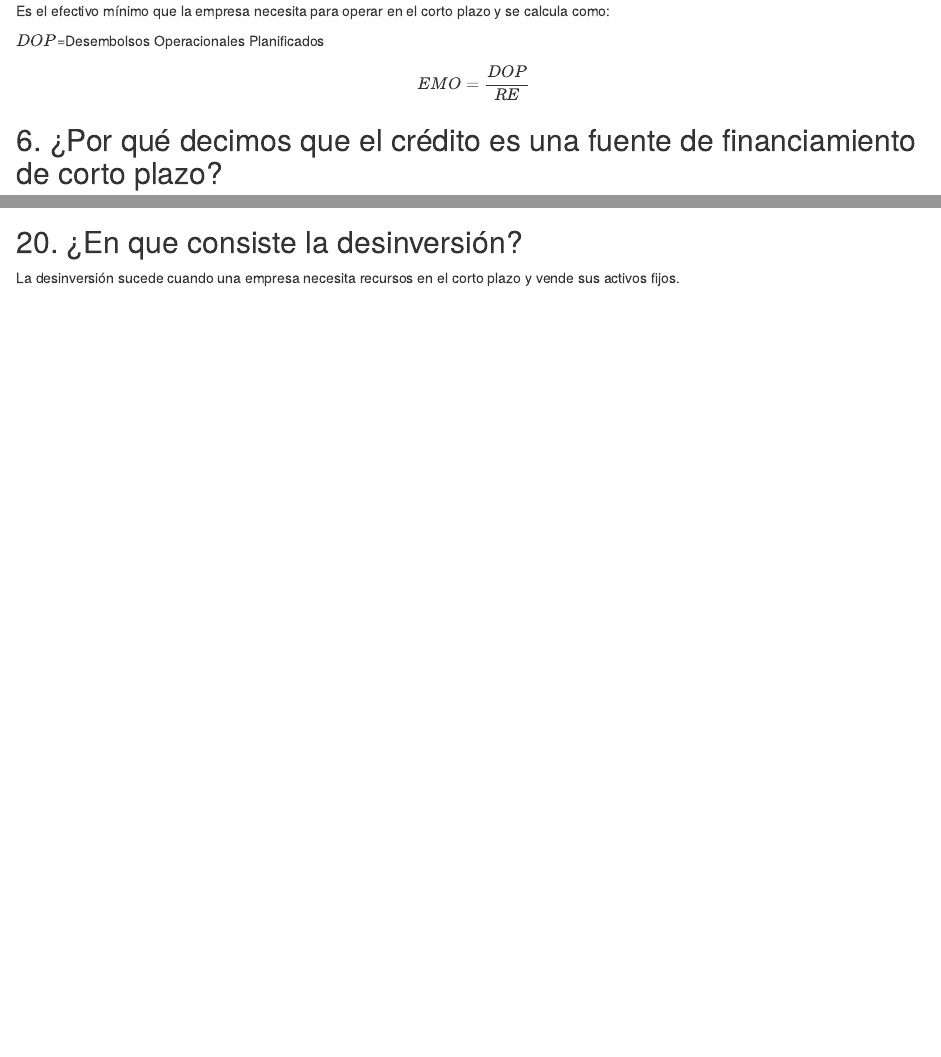
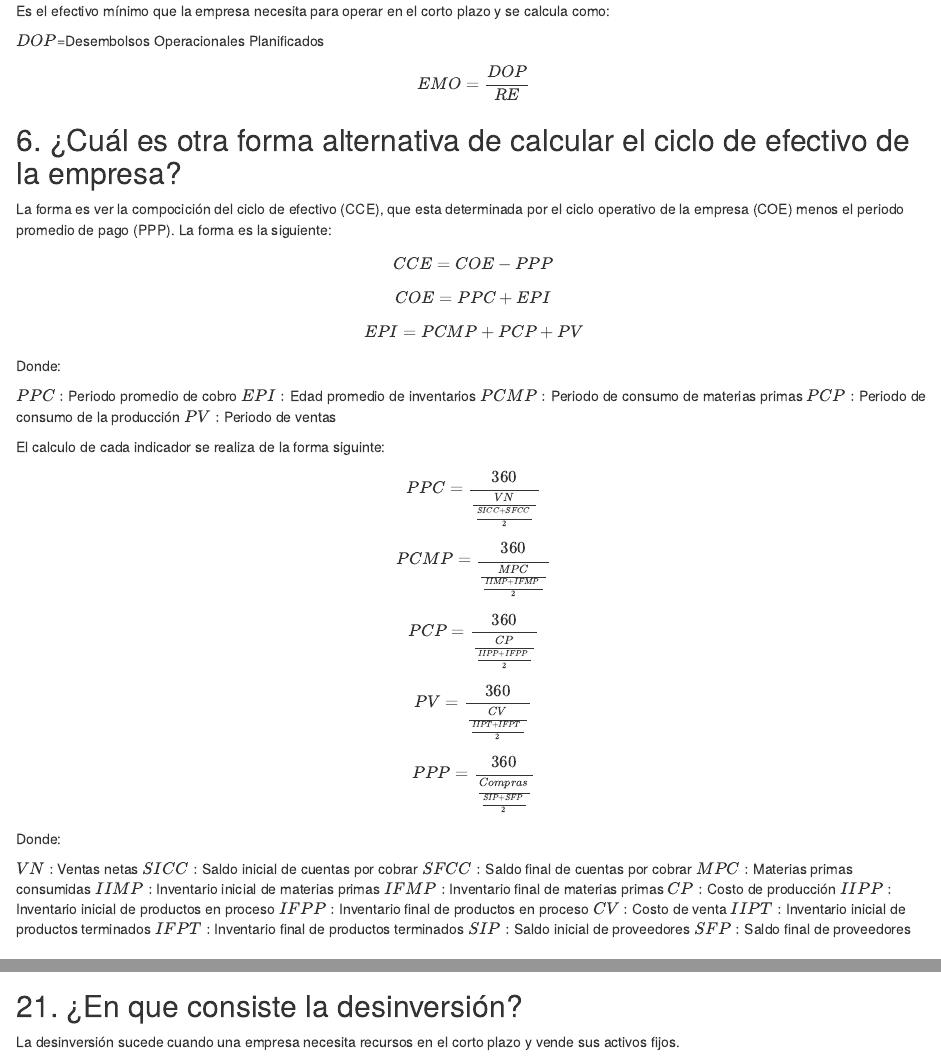
Before and after one commit to osvaldoroche/osvaldoroche, an R Markdown document (content/post/2022-08-30-soluciones-de-principios-de-gerencia-financiera/index.en.Rmd): the page in a window 1100 px wide, from 4590 px down, and a second part further down, joined at a grey line. Rendered offline with R 4.5, knitr and Pandoc, with nearby package versions.

Commit message:
calculo efectivo
Actualización de solución del libro principios de administración financiera

```diff
--- a/content/post/2022-08-30-soluciones-de-principios-de-gerencia-financiera/index.en.Rmd
+++ b/content/post/2022-08-30-soluciones-de-principios-de-gerencia-financiera/index.en.Rmd
@@ -240,4 +240,20 @@ Es el efectivo mínimo que la empresa necesita para operar en el corto plazo y s
 $DOP$=Desembolsos Operacionales Planificados
 $$EMO = \frac{DOP}{RE}$$
 
-## 6. ¿Por qué decimos que el crédito es una fuente de financiamiento de corto plazo?
+## 6. ¿Cuál es otra forma alternativa de calcular el ciclo de efectivo de la empresa?
+
+La forma es ver la compocición del ciclo de efectivo (CCE), que esta determinada por el ciclo operativo de la empresa (COE) menos el periodo promedio de pago (PPP). La forma es la siguiente:
+
+$$CCE=COE-PPP$$
+$$COE=PPC+EPI$$
+$$EPI=PCMP+PCP+PV$$
+
+Donde:
+
+$PPC:$ Periodo promedio de cobro
+$EPI:$ Edad promedio de inventarios
+$PCMP:$ Periodo de consumo de materias primas
+$PCP:$ Periodo de consumo de la producción
+$PV:$ Periodo de ventas
+
+El calculo de cada indicador se realiza de la forma siguinte:
@@ -243,0 +265,18 @@ $$EMO = \frac{DOP}{RE}$$
+$$PPP=\frac {360}{\frac{Compras}{\frac{SIP+SFP}{2}}}$$
+
+Donde:
+
+$VN:$ Ventas netas
+$SICC:$ Saldo inicial de cuentas por cobrar
+$SFCC:$ Saldo final de cuentas por cobrar
+$MPC:$ Materias primas consumidas
+$IIMP:$ Inventario inicial de materias primas
+$IFMP:$ Inventario final de materias primas
+$CP:$ Costo de producción
+$IIPP:$ Inventario inicial de productos en proceso
+$IFPP:$ Inventario final de productos en proceso
+$CV:$ Costo de venta
+$IIPT:$ Inventario inicial de productos terminados
+$IFPT:$ Inventario final de productos terminados
+$SIP:$ Saldo inicial de proveedores
+$SFP:$ Saldo final de proveedores
@@ -304,5 +345,5 @@ Es una herramienta comercial que permite estimar las ventas a futuro, con el fin
 
-## 20. ¿En que consiste la desinversión?
+## 21. ¿En que consiste la desinversión?
 
 La desinversión sucede cuando una empresa necesita recursos en el corto plazo y vende sus activos fijos.
 
```
Also changed, not shown: content/post/2022-08-30-soluciones-de-principios-de-gerencia-financiera/index.en.html, content/post/2022-08-30-soluciones-de-principios-de-gerencia-financiera/index.en.Rmd (34 more changed lines).
